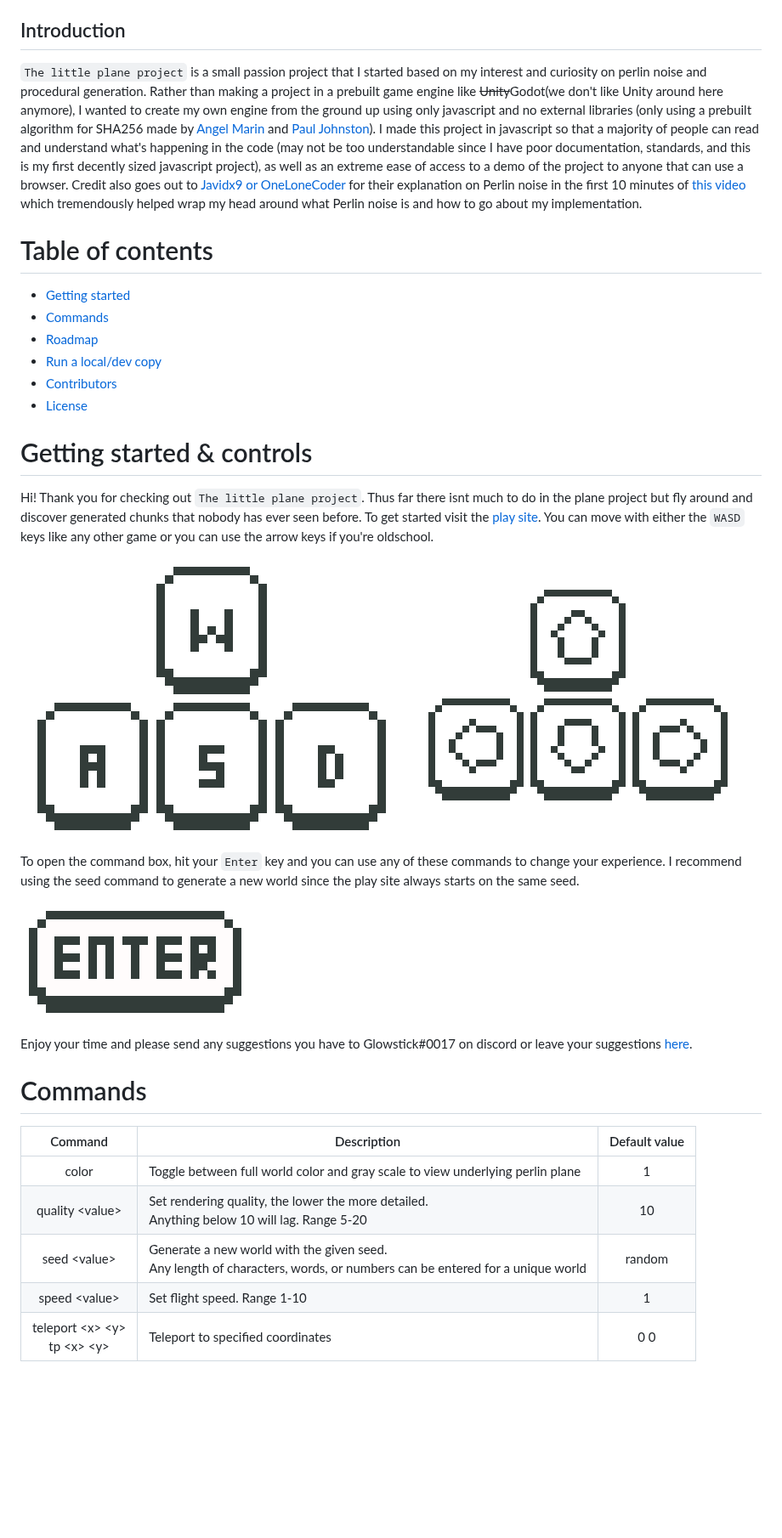
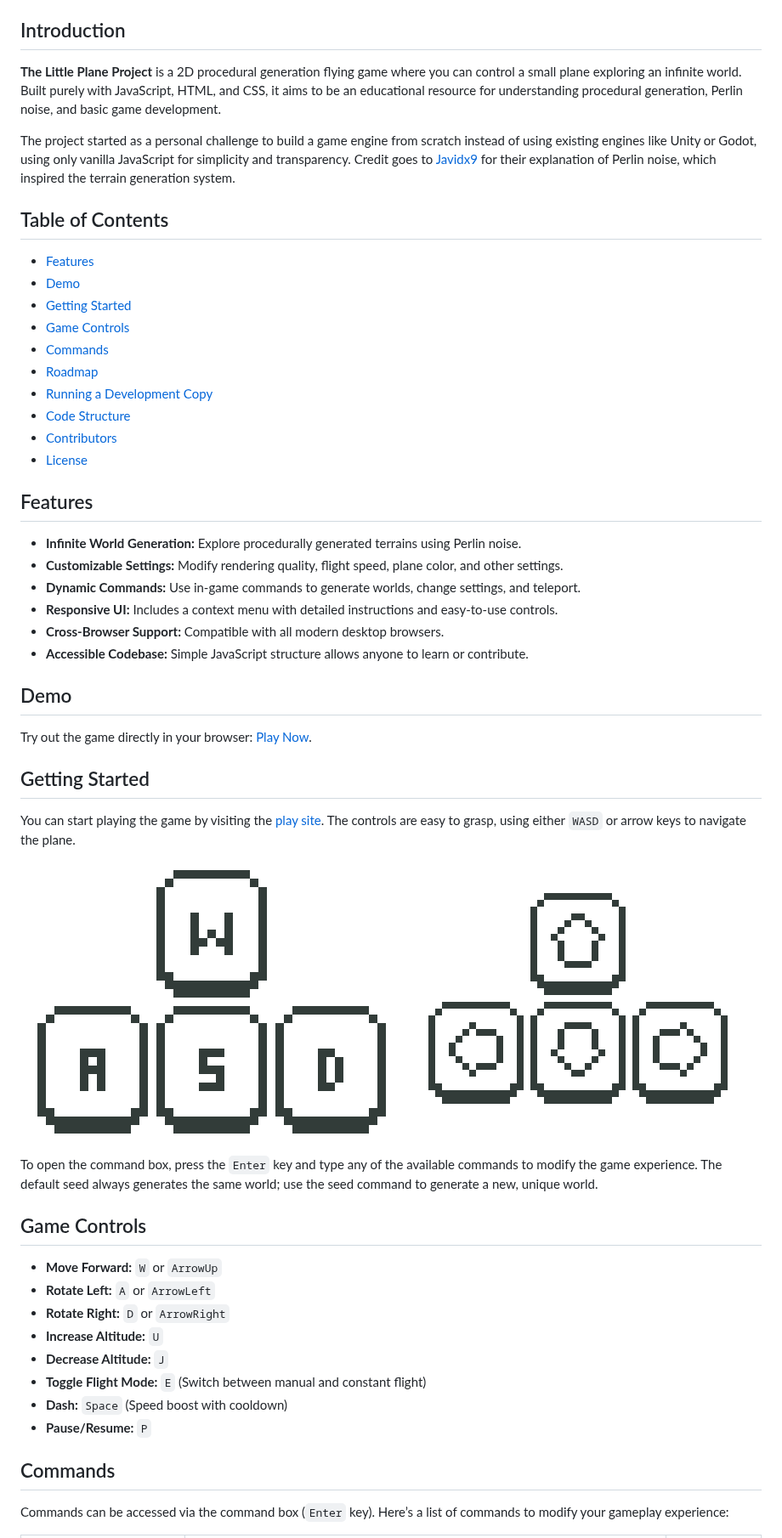
Before and after one commit to Glowstick0017/Little-Plane-Project, a Markdown page: .github/README.md, the part around one of its changes. Shown at 85% size. GitHub-like rendering; blank space fills up the shorter version.

```diff
--- a/.github/README.md
+++ b/.github/README.md
@@ -14,34 +11,50 @@
 
 ## Introduction
-`The little plane project` is a small passion project that I started based on my interest and curiosity on perlin noise and procedural generation. Rather than making a project in a prebuilt game engine like ~~Unity~~Godot(we don't like Unity around here anymore), I wanted to create my own engine from the ground up using only javascript and no external libraries (only using a prebuilt algorithm for SHA256 made by [Angel Marin](https://anmar.eu.org/) and [Paul Johnston](http://pajhome.org.uk/)). I made this project in javascript so that a majority of people can read and understand what's happening in the code (may not be too understandable since I have poor documentation, standards, and this is my first decently sized javascript project), as well as an extreme ease of access to a demo of the project to anyone that can use a browser. Credit also goes out to [Javidx9 or OneLoneCoder](https://github.com/OneLoneCoder) for their explanation on Perlin noise in the first 10 minutes of [this video](https://youtu.be/6-0UaeJBumA) which tremendously helped wrap my head around what Perlin noise is and how to go about my implementation.
+**The Little Plane Project** is a 2D procedural generation flying game where you can control a small plane exploring an infinite world. Built purely with JavaScript, HTML, and CSS, it aims to be an educational resource for understanding procedural generation, Perlin noise, and basic game development.
 
-# Table of contents
-- [Getting started](#getting-started--controls)
+The project started as a personal challenge to build a game engine from scratch instead of using existing engines like Unity or Godot, using only vanilla JavaScript for simplicity and transparency. Credit goes to [Javidx9](https://github.com/OneLoneCoder) for their explanation of Perlin noise, which inspired the terrain generation system.
+
+## Table of Contents
+- [Features](#features)
+- [Demo](#demo)
+- [Getting Started](#getting-started)
+- [Game Controls](#game-controls)
 - [Commands](#commands)
 - [Roadmap](#roadmap)
-- [Run a local/dev copy](#how-to-run-a-development-copy-of-the-project)
+- [Running a Development Copy](#running-a-development-copy)
+- [Code Structure](#code-structure)
 - [Contributors](#contributors)
 - [License](#license)
 
-# Getting started & controls
-Hi! Thank you for checking out `The little plane project`. Thus far there isnt much to do in the plane project but fly around and discover generated chunks that nobody has ever seen before. To get started visit the [play site](https://glowstick.me/tlpp/). You can move with either the `WASD` keys like any other game or you can use the arrow keys if you're oldschool.
+## Features
+- **Infinite World Generation:** Explore procedurally generated terrains using Perlin noise.
+- **Customizable Settings:** Modify rendering quality, flight speed, plane color, and other settings.
+- **Dynamic Commands:** Use in-game commands to generate worlds, change settings, and teleport.
+- **Responsive UI:** Includes a context menu with detailed instructions and easy-to-use controls.
+- **Cross-Browser Support:** Compatible with all modern desktop browsers.
+- **Accessible Codebase:** Simple JavaScript structure allows anyone to learn or contribute.
 
-![image](https://github.com/Glowstick0017/Little-Plane-Project/blob/master/css/WASD.png?raw=true)
-![image](https://github.com/Glowstick0017/Little-Plane-Project/blob/master/css/arrowKeys.png?raw=true)
+## Demo
+Try out the game directly in your browser: [Play Now](https://glowstick.me/tlpp/).
 
-To open the command box, hit your `Enter` key and you can use any of these commands to change your experience. I recommend using the seed command to generate a new world since the play site always starts on the same seed.
+## Getting Started
+You can start playing the game by visiting the [play site](https://glowstick.me/tlpp/). The controls are easy to grasp, using either `WASD` or arrow keys to navigate the plane.
 
-![image](https://github.com/Glowstick0017/Little-Plane-Project/blob/master/css/enter.png?raw=true)
+![WASD Controls](https://github.com/Glowstick0017/Little-Plane-Project/blob/master/css/WASD.png?raw=true)
+![Arrow Key Controls](https://github.com/Glowstick0017/Little-Plane-Project/blob/master/css/arrowKeys.png?raw=true)
 
-Enjoy your time and please send any suggestions you have to Glowstick#0017 on discord or leave your suggestions [here](https://github.com/Glowstick0017/Little-Plane-Project/issues/new?assignees=&labels=new+feature&template=feature_request.md&title=Feature%20Request).
+To open the command box, press the `Enter` key and type any of the available commands to modify the game experience. The default seed always generates the same world; use the seed command to generate a new, unique world.
 
-# Commands
-|      Command       | Description                                                                                                                   | Default value |
-|:------------------:|-------------------------------------------------------------------------------------------------------------------------------|:-------------:|
-|       color        | Toggle between full world color and gray scale to view underlying perlin plane                                                |       1       |
-|  quality \<value>  | Set rendering quality, the lower the more detailed.  <br />Anything below 10 will lag. Range 5-20                             |      10       |
-|   seed \<value>    | Generate a new world with the given seed. <br />Any length of characters, words, or numbers can be entered for a unique world |    random     |
-|   speed \<value>   | Set flight speed. Range 1-10                                                                                                  |       1       |
-| teleport \<x> \<y> <br/> tp \<x> \<y> | Teleport to specified coordinates                                                                          |      0 0      |
+## Game Controls
+- **Move Forward:** `W` or `ArrowUp`
+- **Rotate Left:** `A` or `ArrowLeft`
+- **Rotate Right:** `D` or `ArrowRight`
+- **Increase Altitude:** `U`
+- **Decrease Altitude:** `J`
+- **Toggle Flight Mode:** `E` (Switch between manual and constant flight)
+- **Dash:** `Space` (Speed boost with cooldown)
+- **Pause/Resume:** `P`
 
+## Commands
+Commands can be accessed via the command box (`Enter` key). Here’s a list of commands to modify your gameplay experience:
 
```
Also changed, not shown: other parts of .github/README.md (+61 -35 lines).
